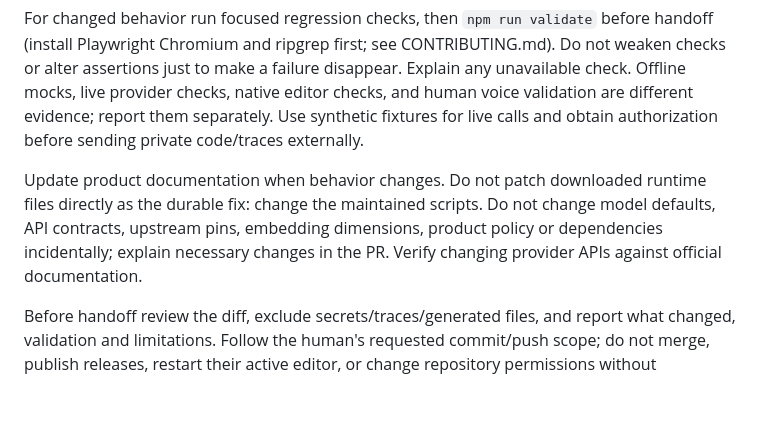
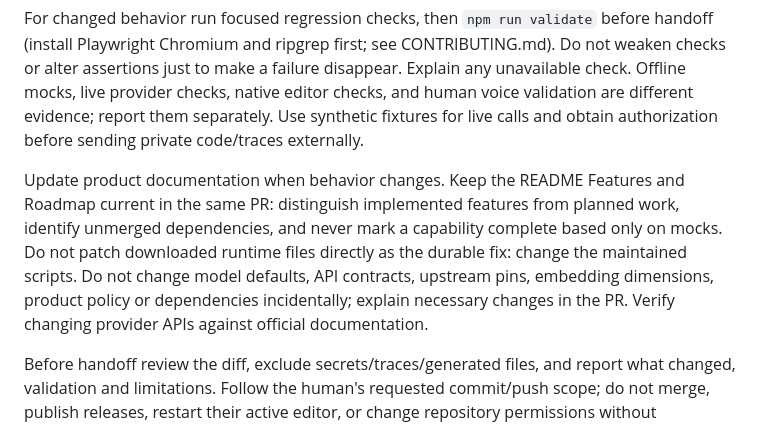
Before and after one commit to Petterhg/zen, a Markdown page: AGENTS.md, the part around the change. Drawn GitHub-style; blank space fills up the shorter version.

```diff
--- a/AGENTS.md
+++ b/AGENTS.md
@@ -21,6 +21,6 @@ Read the applicable skill in `.codex/skills/`: `zen-voice`, `zen-editor`, `zen-r
 
 For changed behavior run focused regression checks, then `npm run validate` before handoff (install Playwright Chromium and ripgrep first; see CONTRIBUTING.md). Do not weaken checks or alter assertions just to make a failure disappear. Explain any unavailable check. Offline mocks, live provider checks, native editor checks, and human voice validation are different evidence; report them separately. Use synthetic fixtures for live calls and obtain authorization before sending private code/traces externally.
 
-Update product documentation when behavior changes. Do not patch downloaded runtime files directly as the durable fix: change the maintained scripts. Do not change model defaults, API contracts, upstream pins, embedding dimensions, product policy or dependencies incidentally; explain necessary changes in the PR. Verify changing provider APIs against official documentation.
+Update product documentation when behavior changes. Keep the README Features and Roadmap current in the same PR: distinguish implemented features from planned work, identify unmerged dependencies, and never mark a capability complete based only on mocks. Do not patch downloaded runtime files directly as the durable fix: change the maintained scripts. Do not change model defaults, API contracts, upstream pins, embedding dimensions, product policy or dependencies incidentally; explain necessary changes in the PR. Verify changing provider APIs against official documentation.
 
 Before handoff review the diff, exclude secrets/traces/generated files, and report what changed, validation and limitations. Follow the human's requested commit/push scope; do not merge, publish releases, restart their active editor, or change repository permissions without authorization. Keep tasks scoped; do not add MCP integrations, parallel researchers or a new framework as incidental cleanup.
```
Also changed, not shown: README.md (+42 -11 lines).
